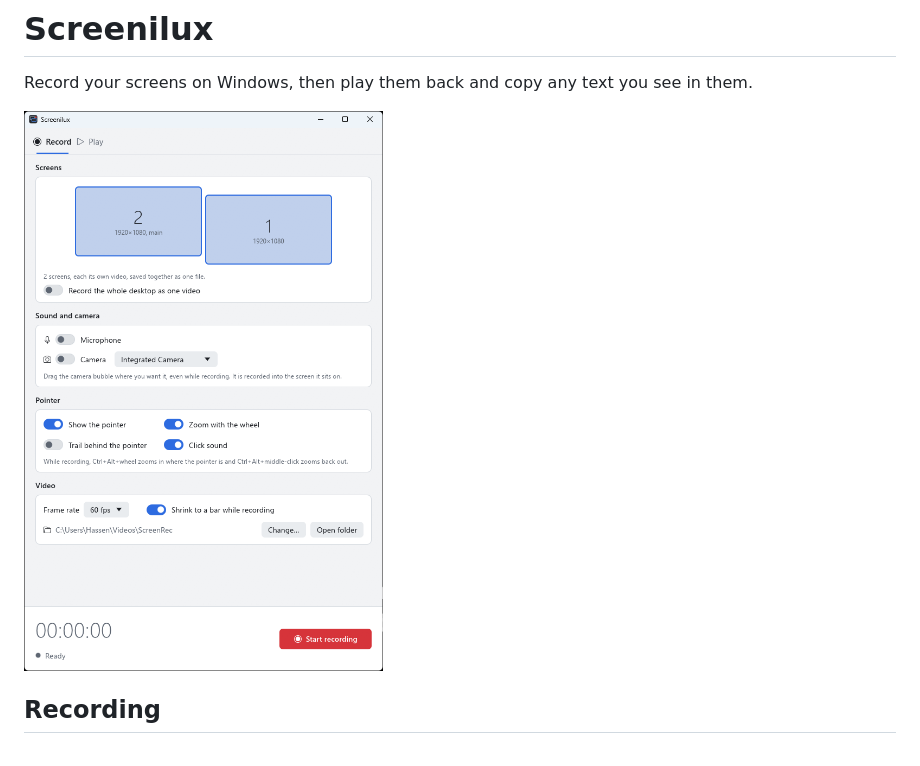
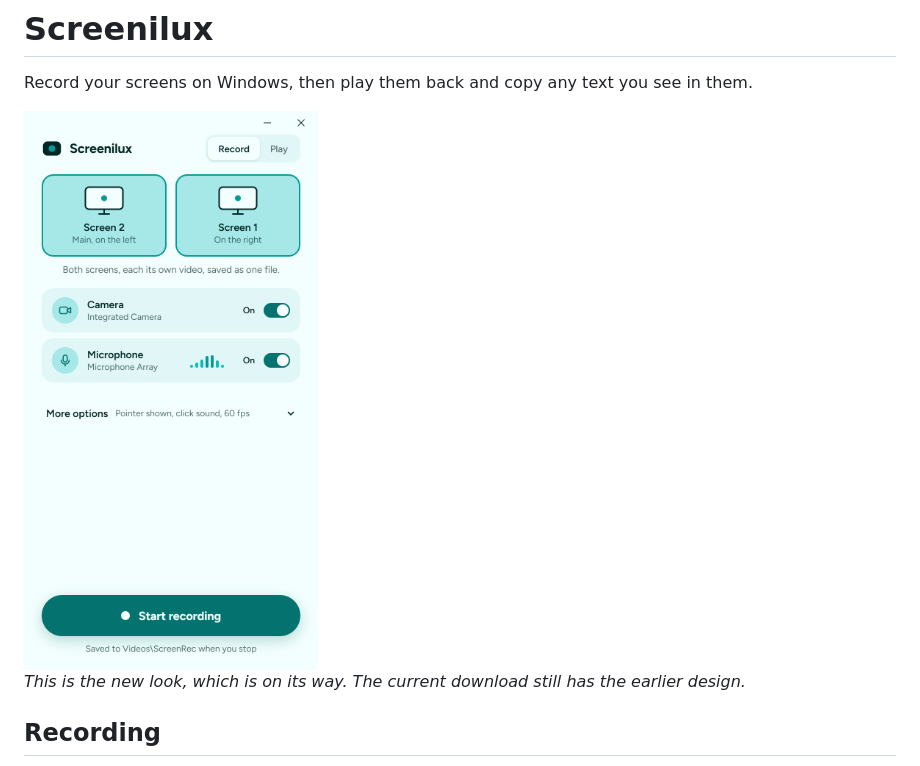
Before and after one commit to screenilux/screenilux, a Markdown page: README.md, the part around one of its changes. Drawn GitHub-style; pictures changed too: docs/record.png.

Commit message:
Show the new look in the README screenshots
Replace the Record and Play screenshots with the new design and note that
the current download still has the earlier one.

```diff
--- a/README.md
+++ b/README.md
@@ -3,7 +3,10 @@
 Record your screens on Windows, then play them back and copy any text you see
 in them.
 
-![Screenilux, ready to record two screens](docs/record.png)
+<img src="docs/record.png" alt="Screenilux, ready to record two screens with the camera and microphone on" width="360">
+
+*This is the new look, which is on its way. The current download still has the
+earlier design.*
 
 ## Recording
 
```
Also changed, not shown: other parts of README.md (+1 -1 lines), docs/play.png.
